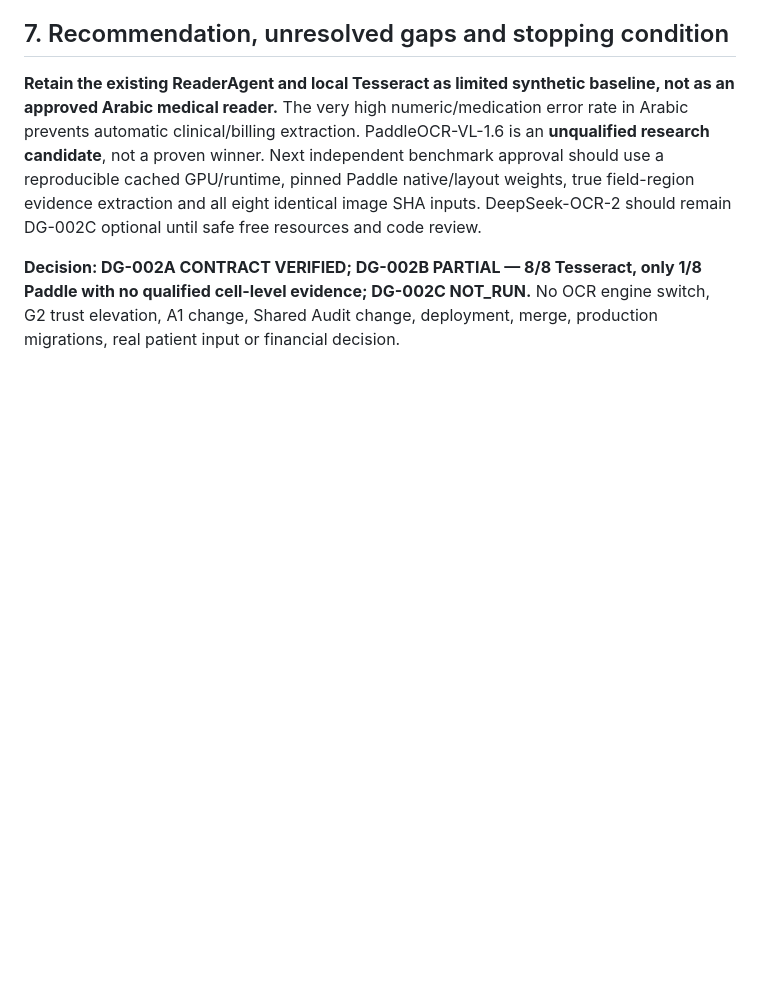
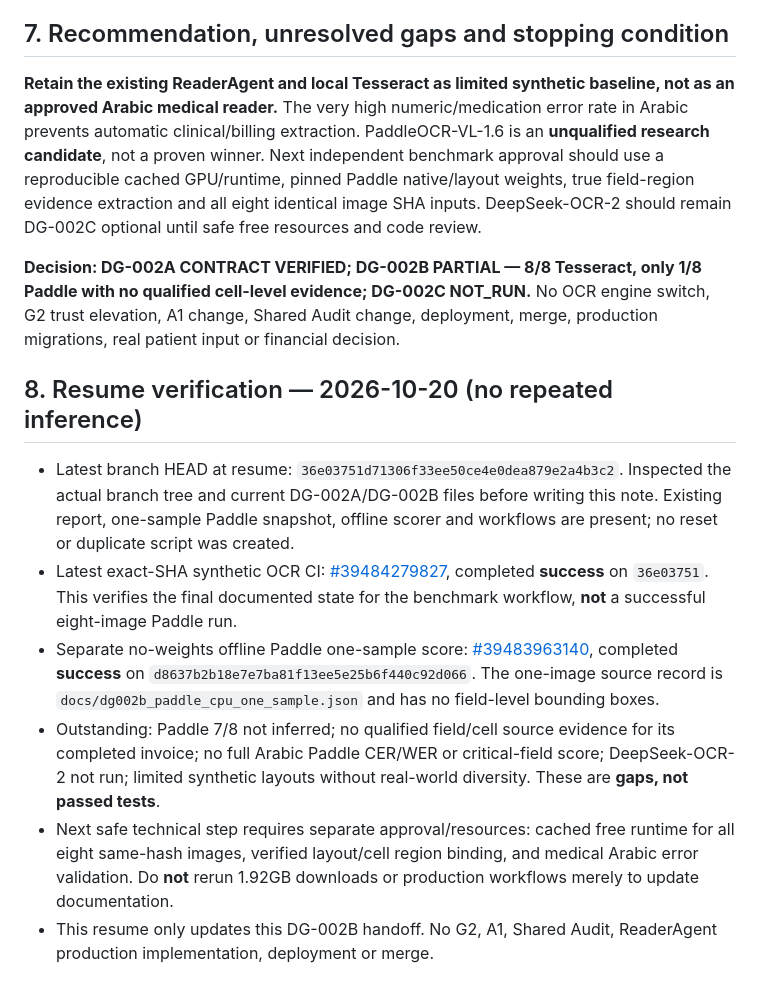
Before and after one commit to overurdream-collab/test2, a Markdown page: docs/DG-002B_OCR_COMPARISON_HANDOFF_AR.md, the part around the change. Rendered like a GitHub page; blank space fills up the shorter version.

Commit message:
docs(reader-dg002b): verify latest SHA, successful CI and remaining gaps without rerunning models

```diff
--- a/docs/DG-002B_OCR_COMPARISON_HANDOFF_AR.md
+++ b/docs/DG-002B_OCR_COMPARISON_HANDOFF_AR.md
@@ -66,3 +66,12 @@ Official DeepSeek-OCR-2 Hugging Face model card lists Apache-2.0 and ~6.79 GB re
 **Retain the existing ReaderAgent and local Tesseract as limited synthetic baseline, not as an approved Arabic medical reader.** The very high numeric/medication error rate in Arabic prevents automatic clinical/billing extraction. PaddleOCR-VL-1.6 is an **unqualified research candidate**, not a proven winner. Next independent benchmark approval should use a reproducible cached GPU/runtime, pinned Paddle native/layout weights, true field-region evidence extraction and all eight identical image SHA inputs. DeepSeek-OCR-2 should remain DG-002C optional until safe free resources and code review.
 
 **Decision: DG-002A CONTRACT VERIFIED; DG-002B PARTIAL — 8/8 Tesseract, only 1/8 Paddle with no qualified cell-level evidence; DG-002C NOT_RUN.** No OCR engine switch, G2 trust elevation, A1 change, Shared Audit change, deployment, merge, production migrations, real patient input or financial decision.
+
+## 8. Resume verification — 2026-10-20 (no repeated inference)
+
+- Latest branch HEAD at resume: `36e03751d71306f33ee50ce4e0dea879e2a4b3c2`. Inspected the actual branch tree and current DG-002A/DG-002B files before writing this note. Existing report, one-sample Paddle snapshot, offline scorer and workflows are present; no reset or duplicate script was created.
+- Latest exact-SHA synthetic OCR CI: [#39484279827](https://github.com/overurdream-collab/test2/actions/runs/39484279827), completed **success** on `36e03751`. This verifies the final documented state for the benchmark workflow, **not** a successful eight-image Paddle run.
+- Separate no-weights offline Paddle one-sample score: [#39483963140](https://github.com/overurdream-collab/test2/actions/runs/39483963140), completed **success** on `d8637b2b18e7e7ba81f13ee5e25b6f440c92d066`. The one-image source record is `docs/dg002b_paddle_cpu_one_sample.json` and has no field-level bounding boxes.
+- Outstanding: Paddle 7/8 not inferred; no qualified field/cell source evidence for its completed invoice; no full Arabic Paddle CER/WER or critical-field score; DeepSeek-OCR-2 not run; limited synthetic layouts without real-world diversity. These are **gaps, not passed tests**.
+- Next safe technical step requires separate approval/resources: cached free runtime for all eight same-hash images, verified layout/cell region binding, and medical Arabic error validation. Do **not** rerun 1.92GB downloads or production workflows merely to update documentation.
+- This resume only updates this DG-002B handoff. No G2, A1, Shared Audit, ReaderAgent production implementation, deployment or merge.
```
